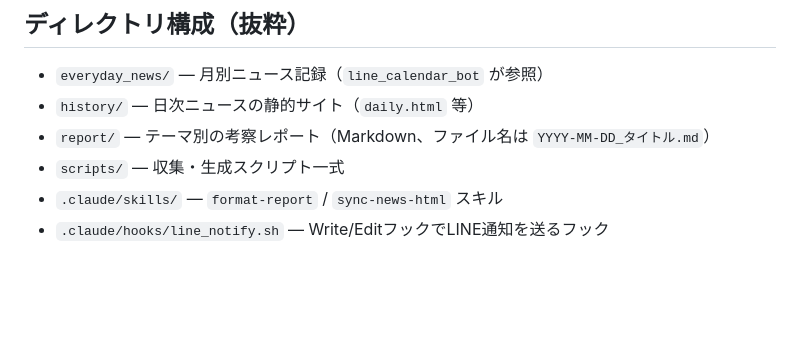
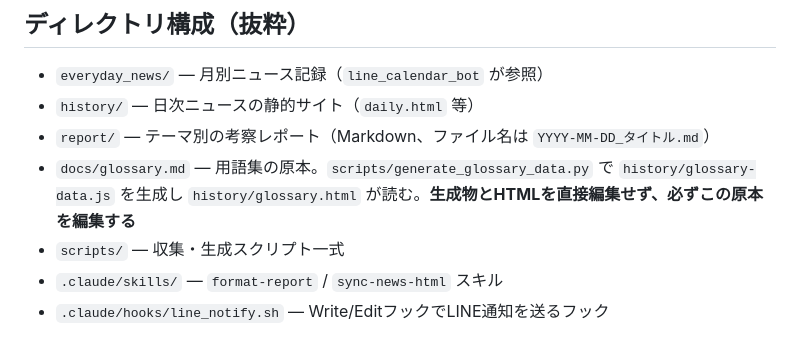
Before and after one commit to motoki4869/ai_news, a Markdown page: README.md, the part around the change. Drawn GitHub-style; blank space fills up the shorter version.

```diff
--- a/README.md
+++ b/README.md
@@ -38,6 +38,7 @@ bash scripts/daily_news.sh
 - `everyday_news/` — 月別ニュース記録（`line_calendar_bot` が参照）
 - `history/` — 日次ニュースの静的サイト（`daily.html` 等）
 - `report/` — テーマ別の考察レポート（Markdown、ファイル名は `YYYY-MM-DD_タイトル.md`）
+- `docs/glossary.md` — 用語集の原本。`scripts/generate_glossary_data.py` で `history/glossary-data.js` を生成し `history/glossary.html` が読む。**生成物とHTMLを直接編集せず、必ずこの原本を編集する**
 - `scripts/` — 収集・生成スクリプト一式
 - `.claude/skills/` — `format-report` / `sync-news-html` スキル
 - `.claude/hooks/line_notify.sh` — Write/EditフックでLINE通知を送るフック
```
Also changed, not shown: docs/glossary.md (+9 -2 lines), 1 other file.
